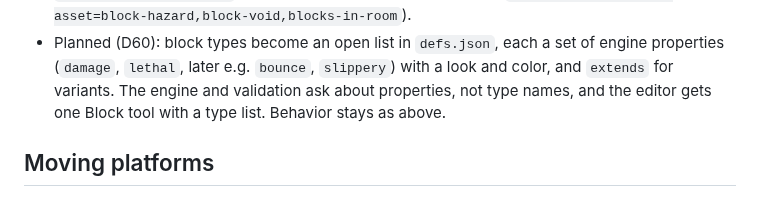
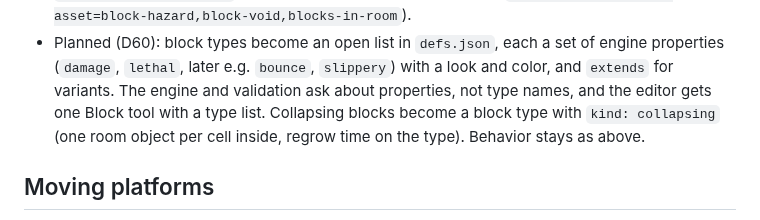
Before and after one commit to bluedragon-ctrl/Neonmancer, a Markdown page: docs/design.md, the part around the change. Rendered like a GitHub page.

```diff
--- a/docs/design.md
+++ b/docs/design.md
@@ -132,7 +132,9 @@ edges where they meet. Motion is slow; nothing strobes.
   set of engine properties (`damage`, `lethal`, later e.g. `bounce`,
   `slippery`) with a look and color, and `extends` for variants. The
   engine and validation ask about properties, not type names, and the
-  editor gets one Block tool with a type list. Behavior stays as above.
+  editor gets one Block tool with a type list. Collapsing blocks become
+  a block type with `kind: collapsing` (one room object per cell inside,
+  regrow time on the type). Behavior stays as above.
 
 ## Moving platforms
 
```
Also changed, not shown: docs/decisions.md (+19 -7 lines).
